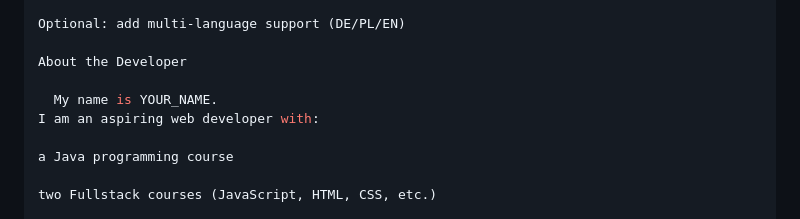
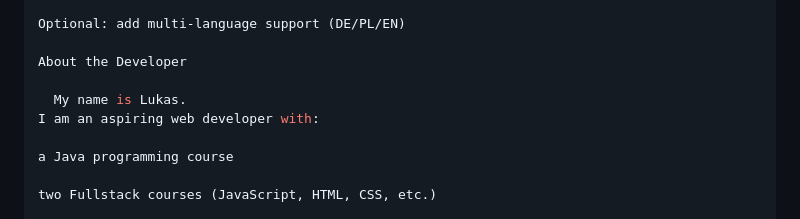
Before and after one commit to lukaszzwolak/pflasterstein-reinigung-bern, a Markdown page: README.md, the part around the change. Drawn GitHub-style.

```diff
--- a/README.md
+++ b/README.md
@@ -114,7 +114,7 @@ Optional: add multi-language support (DE/PL/EN)
 
 About the Developer
 
-  My name is YOUR_NAME.
+  My name is Lukas.
 I am an aspiring web developer with:
 
 a Java programming course
```
